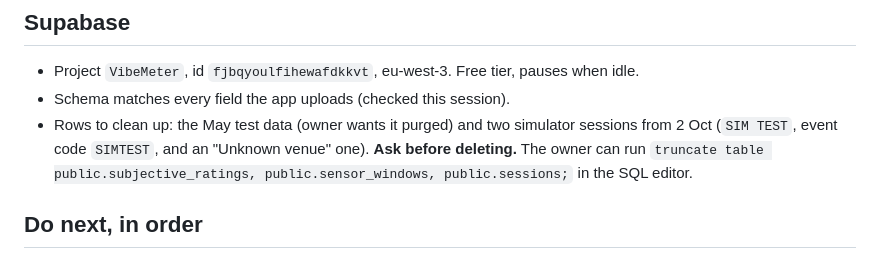
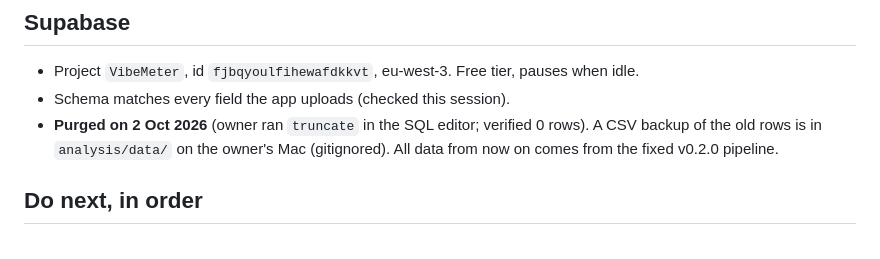
Before and after one commit to stoic-slav/ViibeMeter, a Markdown page: docs/HANDOFF.md, the part around the change. Rendered like a GitHub page.

Commit message:
docs(handoff): Supabase purged 2 Oct
Co-Authored-By: Claude Opus 5.5 <noreply@anthropic.com>

```diff
--- a/docs/HANDOFF.md
+++ b/docs/HANDOFF.md
@@ -36,7 +36,7 @@ Decide whether ViibeMeter is worth building out. The question is whether passive
 ## Supabase
 - Project `VibeMeter`, id `fjbqyoulfihewafdkkvt`, eu-west-3. Free tier, pauses when idle.
 - Schema matches every field the app uploads (checked this session).
-- Rows to clean up: the May test data (owner wants it purged) and two simulator sessions from 2 Oct (`SIM TEST`, event code `SIMTEST`, and an "Unknown venue" one). **Ask before deleting.** The owner can run `truncate table public.subjective_ratings, public.sensor_windows, public.sessions;` in the SQL editor.
+- **Purged on 2 Oct 2026** (owner ran `truncate` in the SQL editor; verified 0 rows). A CSV backup of the old rows is in `analysis/data/` on the owner's Mac (gitignored). All data from now on comes from the fixed v0.2.0 pipeline.
 
 ## Do next, in order
 1. **Install from TestFlight** on the owner's iPhone once Apple finishes processing build 1.
```
